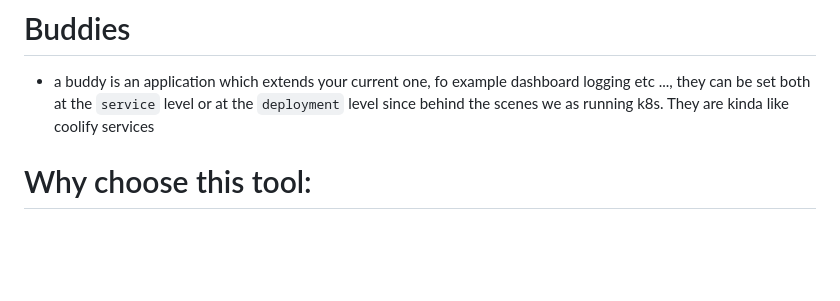
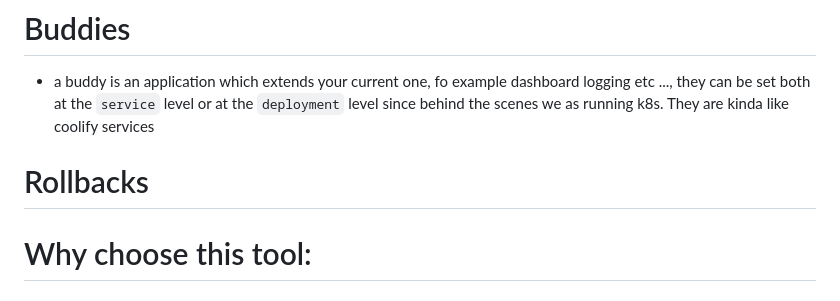
Before and after one commit to RadoslavTsvetanov/DockerByTheGo, a Markdown page: README.md, the part around the change. Drawn GitHub-style; blank space fills up the shorter version.

```diff
--- a/README.md
+++ b/README.md
@@ -195,7 +195,7 @@ Note there is a readme in the sandboxer which is more detailed
 # Buddies
 - a buddy is an application which extends your current one, fo example dashboard logging etc ..., they can be set both at the `service` level or at the `deployment` level since behind the scenes we as running k8s. They are kinda like coolify services
 
-
+# Rollbacks
 
 # Why choose this tool:
 ## we are ibth aws and vercel
```
